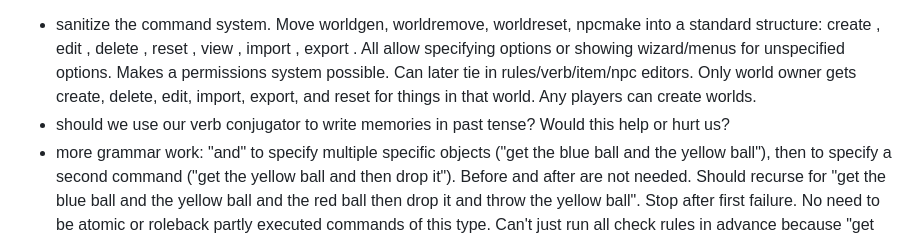
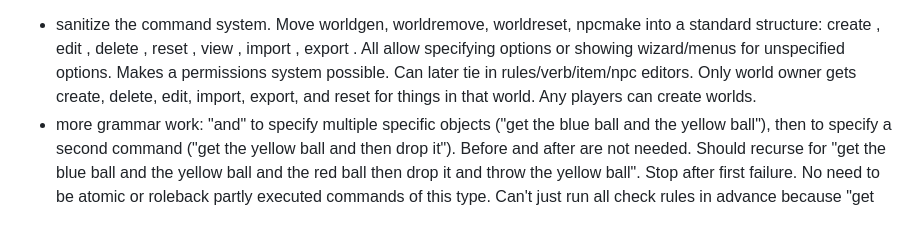
Before and after one commit to fastfinge/aimud, a Markdown page: docs/future-plans.md, the part around the change. Rendered like a GitHub page.

Commit message:
Update future plans to remove things that now exist.

```diff
--- a/docs/future-plans.md
+++ b/docs/future-plans.md
@@ -1,7 +1,6 @@
 These are plans for things I want to do later maybe. They range from good ideas to terrible ideas. Not fully scoped yet, still in the idea stage. But we should make current decisions that will allow for them later where possible. Remove items from here when they're done or we decide they're bad ideas. We should never build from here directly. First pick something and investigate it. If it's still a good idea, then scope and plan it. If it still looks good, only then build it. Done things get built and the regular documentation gets updated. Bad ideas get sent to bad-ideas.md.
 
 * sanitize the command system. Move worldgen, worldremove, worldreset, npcmake into a standard structure: create <something>, edit <something>, delete <something>, reset <something>, view <something>, import <something>, export <something>. All allow specifying options or showing wizard/menus for unspecified options. Makes a permissions system possible.  Can later tie in rules/verb/item/npc editors. Only world owner gets create, delete, edit, import, export, and reset for things in that world. Any players can create worlds.
-* should we use our verb conjugator to write memories in past tense? Would this help or hurt us?
 * more grammar work: "and" to specify multiple specific objects ("get the blue ball and the yellow ball"), then to specify a second command ("get the yellow ball and then drop it"). Before and after are not needed. Should recurse for "get the blue ball and the yellow ball and the red ball then drop it and throw the yellow ball". Stop after first failure. No need to be atomic or roleback partly executed commands of this type. Can't just run all check rules in advance because "get the red ball then eat the red ball then throw the red ball" would fail after step 2, but if checked up front all steps would be possible. "and" and "then" should work with all built-in and generated verbs and rules without issues, I think. Mostly doing this because companies like Magnetic Scrolls and Infocom used to boast about their advanced parsers, and if this is a state of the art text game, it's parser should be the most bestest.
 * even more grammar work: "get all but the blue ball" or "get every ball but the pink one". Are but/except interchangeable? What about "get all but the balls and the rocks"? Will our noun phrases parser help us here? No human or AI is ever going to type any of this, it's just for bragging rights. Just to impress some mad lad who types "get the blue ball and the yellow ball and all pickles then drop all balls but my ball then look at the first pickle then eat it". Look, ma, no LLM!
 * activitypub: fediverse login instead of account system. Use https://codeberg.org/socialhome/federation or takahe https://github.com/jointakahe/takahe?
```
